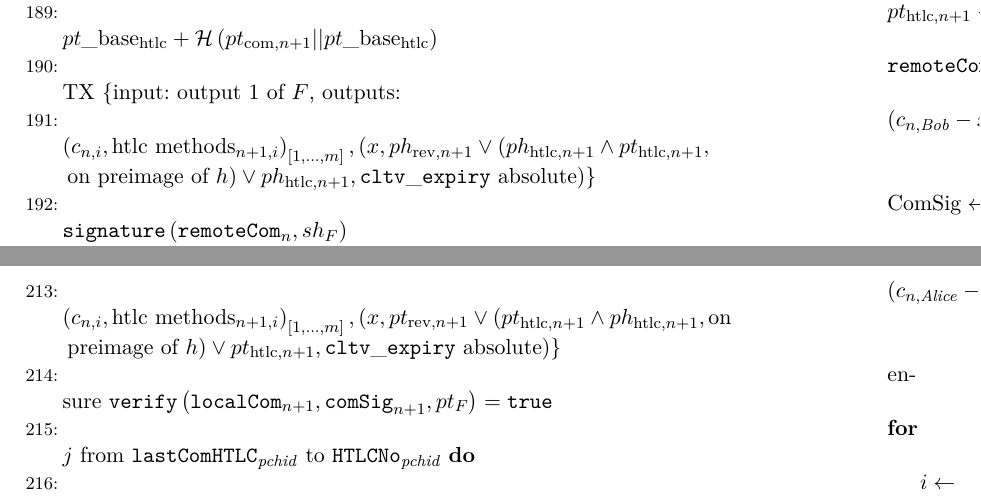
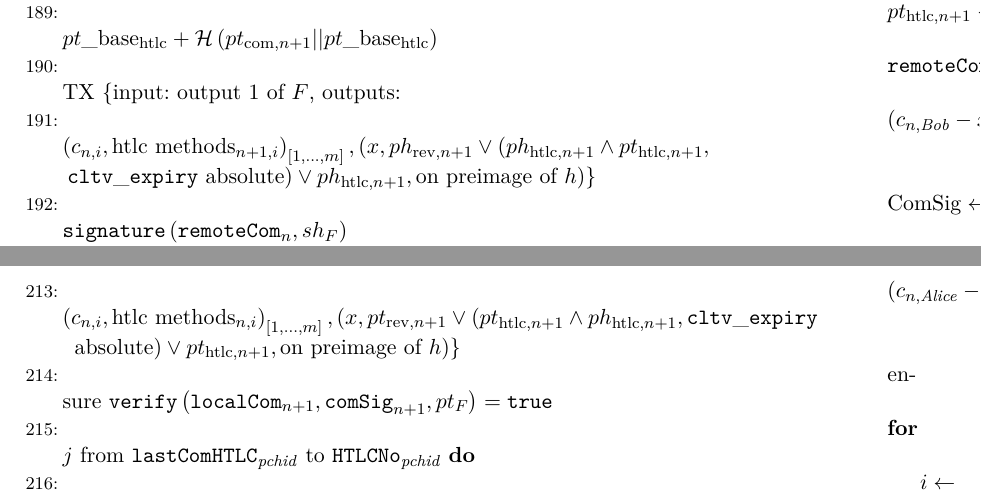
Before and after one commit to OrfeasLitos/PaymentChannels, a LaTeX paper (src/paymentChannels.tex, which reads src/lightningprot.tex): two parts of pages 26 and 28 of 36, joined at a grey line, cut so that both start at the same text. Compiled offline with pdfLaTeX.

Commit message:
Fix mistake in HTLC sides

```diff
--- a/src/lightningprot.tex
+++ b/src/lightningprot.tex
@@ -440,9 +440,9 @@
       n+1}\right),$ $\left(c_{n, i}, \text{htlc methods}_{n+1,
       i}\right)_{\left[1, \dots, m\right]}, \left(x, ph_{\mathrm{rev}, n+1}
       \vee \left(ph_{\mathrm{htlc}, n+1} \wedge pt_{\mathrm{htlc},
-      n+1},\right.\right.$ $\left.\left.\text{on preimage of } h\right) \vee
-      ph_{\mathrm{htlc}, n+1}, \mathtt{cltv\_expiry} \text{
-      absolute}\right)$\}
+      n+1},\right.\right.$ $\left.\left.\mathtt{cltv\_expiry} \text{
+      absolute}\right) \vee ph_{\mathrm{htlc}, n+1}, \text{on preimage of }
+      h\right)$\}
       \State $\mathrm{ComSig} \gets
       \mathtt{signature}\left(\mathtt{remoteCom}_n, sh_F\right)$
       \State $\mathrm{HTLCSigs} \gets \emptyset$
@@ -499,13 +499,12 @@
       outputs:
       \State $\left(c_{n, \alice} - x, pt_{\mathrm{rev}, n+1} \vee
       \left(ph_{\mathrm{dpay}, n+1}, \mathtt{delay} \text{
-      relative}\right)\right), \left(c_{\bob}, pt_{\mathrm{pay},
-      n+1}\right),$ $\left(c_{n, i}, \text{htlc methods}_{n+1,
-      i}\right)_{\left[1, \dots, m\right]}, \left(x, pt_{\mathrm{rev}, n+1}
-      \vee \left(pt_{\mathrm{htlc}, n+1} \wedge ph_{\mathrm{htlc},
-      n+1},\text{on}\right.\right.$ $\left.\left.\text{preimage of } h\right)
-      \vee pt_{\mathrm{htlc}, n+1}, \mathtt{cltv\_expiry} \text{
-      absolute}\right)$\}
+      relative}\right)\right), \left(c_{n, \bob}, pt_{\mathrm{pay},
+      n+1}\right),$ $\left(c_{n, i}, \text{htlc methods}_{n, i}\right)_{\left[1,
+      \dots, m\right]}, \left(x, pt_{\mathrm{rev}, n+1} \vee
+      \left(pt_{\mathrm{htlc}, n+1} \wedge ph_{\mathrm{htlc}, n+1},
+      \mathtt{cltv\_expiry}\right.\right.$ $\left.\left.\text{ absolute}\right)
+      \vee pt_{\mathrm{htlc}, n+1}, \text{on preimage of } h\right)$\}
       \State ensure $\mathtt{verify}\left(\mathtt{localCom}_{n+1},
       \mathtt{comSig}_{n+1}, pt_F\right) = \mathtt{true}$
       \For{$j$ from $\mathtt{lastComHTLC}_{\mathit{pchid}}$ to
```
